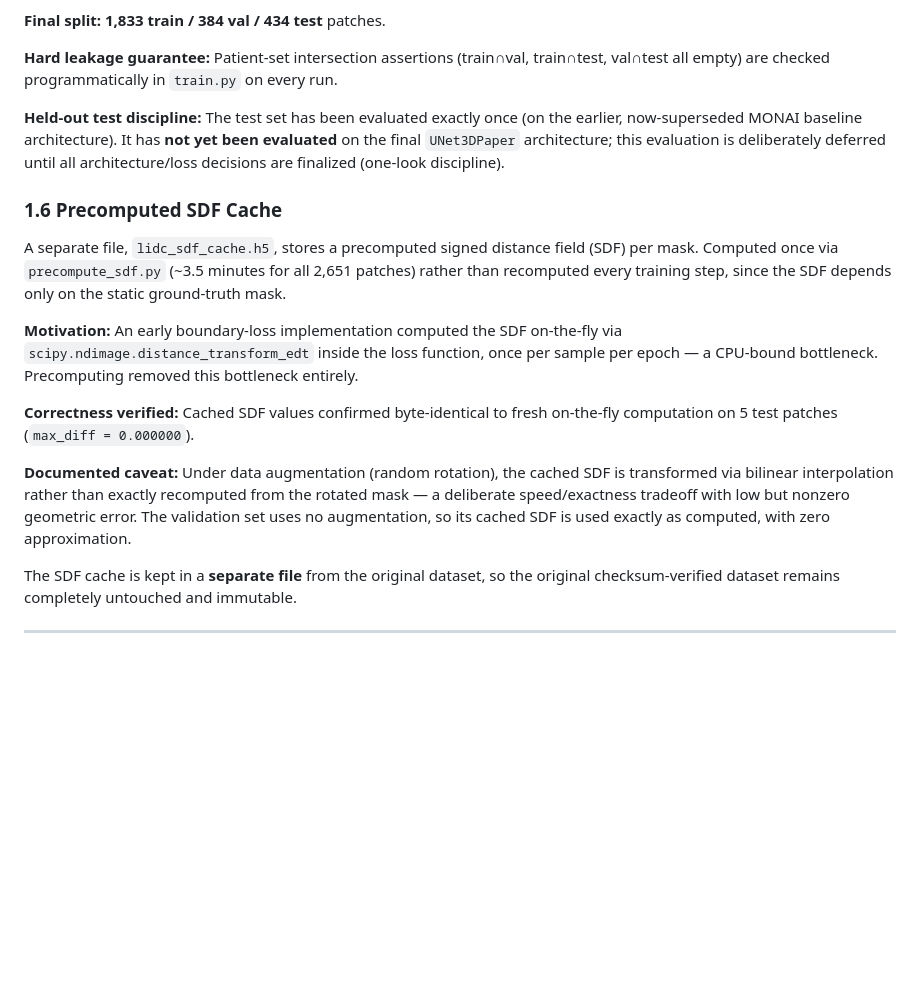
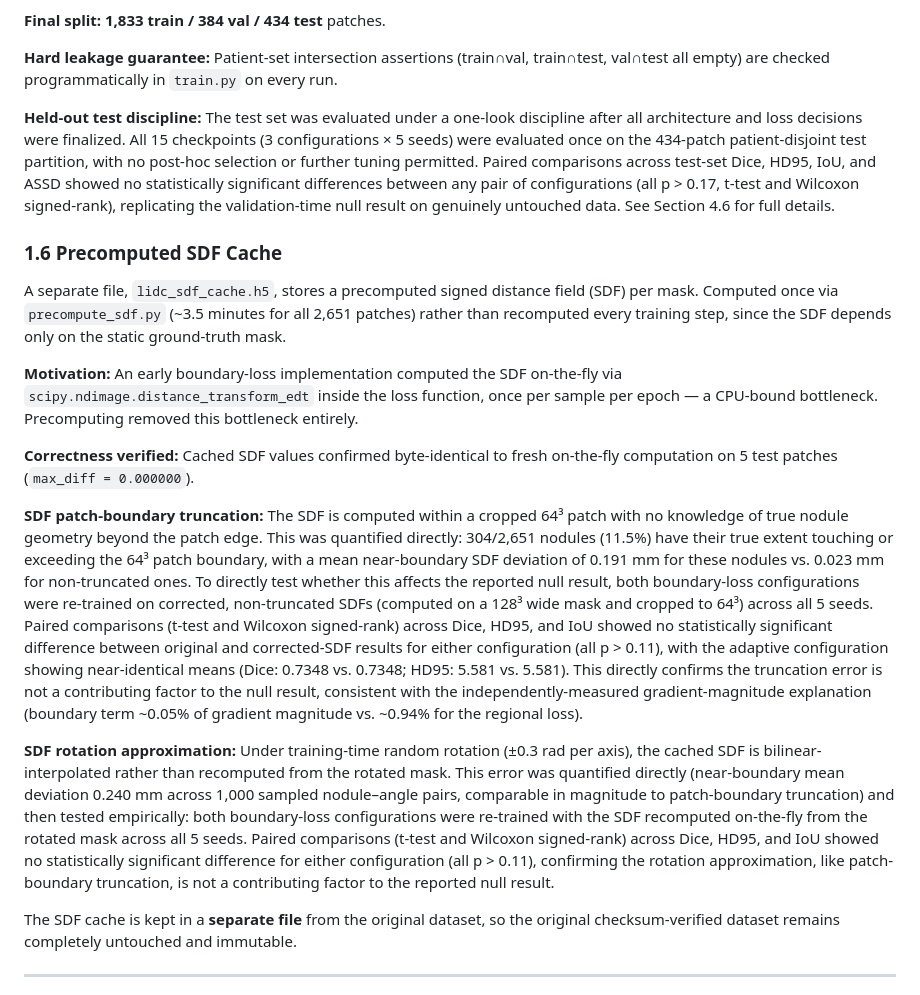
Before and after one commit to furycurry/lidc-3d-nodule-benchmark, a Markdown page: docs/methodology.md, the part around one of its changes. Rendered like a GitHub page; blank space fills up the shorter version.

```diff
--- a/docs/methodology.md
+++ b/docs/methodology.md
@@ -48,7 +53,7 @@ A patient-level data-leakage issue was identified and fixed in early development
 
 **Hard leakage guarantee:** Patient-set intersection assertions (train∩val, train∩test, val∩test all empty) are checked programmatically in `train.py` on every run.
 
-**Held-out test discipline:** The test set has been evaluated exactly once (on the earlier, now-superseded MONAI baseline architecture). It has **not yet been evaluated** on the final `UNet3DPaper` architecture; this evaluation is deliberately deferred until all architecture/loss decisions are finalized (one-look discipline).
+**Held-out test discipline:** The test set was evaluated under a one-look discipline after all architecture and loss decisions were finalized. All 15 checkpoints (3 configurations × 5 seeds) were evaluated once on the 434-patch patient-disjoint test partition, with no post-hoc selection or further tuning permitted. Paired comparisons across test-set Dice, HD95, IoU, and ASSD showed no statistically significant differences between any pair of configurations (all p > 0.17, t-test and Wilcoxon signed-rank), replicating the validation-time null result on genuinely untouched data. See Section 4.6 for full details.
 
 ### 1.6 Precomputed SDF Cache
 A separate file, `lidc_sdf_cache.h5`, stores a precomputed signed distance field (SDF) per mask. Computed once via `precompute_sdf.py` (~3.5 minutes for all 2,651 patches) rather than recomputed every training step, since the SDF depends only on the static ground-truth mask.
@@ -57,7 +62,9 @@ A separate file, `lidc_sdf_cache.h5`, stores a precomputed signed distance field
 
 **Correctness verified:** Cached SDF values confirmed byte-identical to fresh on-the-fly computation on 5 test patches (`max_diff = 0.000000`).
 
-**Documented caveat:** Under data augmentation (random rotation), the cached SDF is transformed via bilinear interpolation rather than exactly recomputed from the rotated mask — a deliberate speed/exactness tradeoff with low but nonzero geometric error. The validation set uses no augmentation, so its cached SDF is used exactly as computed, with zero approximation.
+**SDF patch-boundary truncation:** The SDF is computed within a cropped 64³ patch with no knowledge of true nodule geometry beyond the patch edge. This was quantified directly: 304/2,651 nodules (11.5%) have their true extent touching or exceeding the 64³ patch boundary, with a mean near-boundary SDF deviation of 0.191 mm for these nodules vs. 0.023 mm for non-truncated ones. To directly test whether this affects the reported null result, both boundary-loss configurations were re-trained on corrected, non-truncated SDFs (computed on a 128³ wide mask and cropped to 64³) across all 5 seeds. Paired comparisons (t-test and Wilcoxon signed-rank) across Dice, HD95, and IoU showed no statistically significant difference between original and corrected-SDF results for either configuration (all p > 0.11), with the adaptive configuration showing near-identical means (Dice: 0.7348 vs. 0.7348; HD95: 5.581 vs. 5.581). This directly confirms the truncation error is not a contributing factor to the null result, consistent with the independently-measured gradient-magnitude explanation (boundary term ~0.05% of gradient magnitude vs. ~0.94% for the regional loss).
+
+**SDF rotation approximation:** Under training-time random rotation (±0.3 rad per axis), the cached SDF is bilinear-interpolated rather than recomputed from the rotated mask. This error was quantified directly (near-boundary mean deviation 0.240 mm across 1,000 sampled nodule–angle pairs, comparable in magnitude to patch-boundary truncation) and then tested empirically: both boundary-loss configurations were re-trained with the SDF recomputed on-the-fly from the rotated mask across all 5 seeds. Paired comparisons (t-test and Wilcoxon signed-rank) across Dice, HD95, and IoU showed no statistically significant difference for either configuration (all p > 0.11), confirming the rotation approximation, like patch-boundary truncation, is not a contributing factor to the reported null result.
 
 The SDF cache is kept in a **separate file** from the original dataset, so the original checksum-verified dataset remains completely untouched and immutable.
 
```
Also changed, not shown: other parts of docs/methodology.md (+44 -10 lines).
